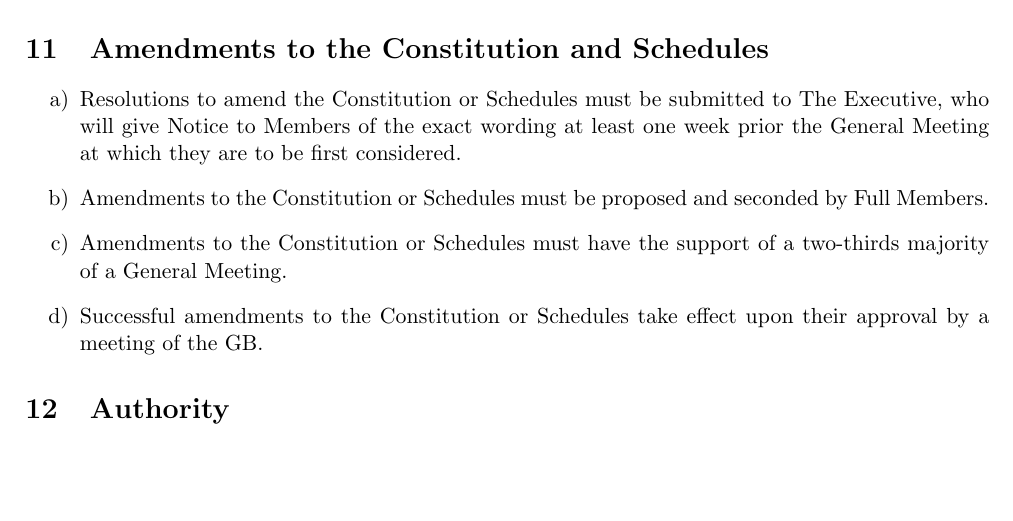
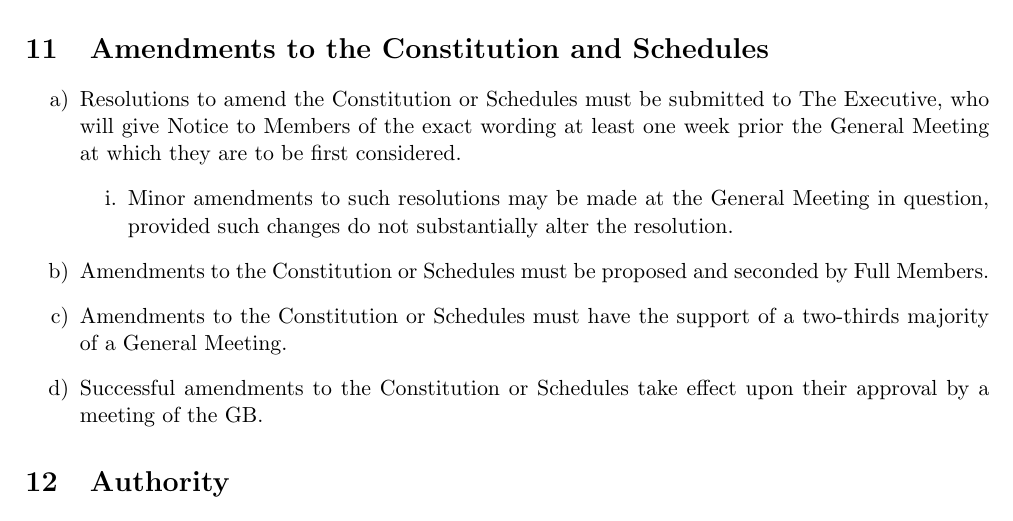
Before and after one commit to SomervilleMCR/constitution, a LaTeX document (mcr_constitution.tex): part of page 6 of 11, cut so that both start at the same text, the shorter picture padded with empty space. Compiled offline with pdfLaTeX.

Commit message:
Made allowance for constitutional amendments to be altered during a general meeting

```diff
--- a/mcr_constitution.tex
+++ b/mcr_constitution.tex
@@ -308,6 +308,9 @@ A member of The Executive or a non-Executive Representative immediately ceases t
 
 \begin{enumerate}
 	\item Resolutions to amend the Constitution or Schedules must be submitted to The Executive, who will give Notice to Members of the exact wording at least one week prior the General Meeting at which they are to be first considered.
+	\begin{enumerate}
+	    \item Minor amendments to such resolutions may be made at the General Meeting in question, provided such changes do not substantially alter the resolution.
+	\end{enumerate}
     \item Amendments to the Constitution or Schedules must be proposed and seconded by Full Members.
     \item Amendments to the Constitution or Schedules must have the support of a two-thirds majority of a General Meeting.
     \item Successful amendments to the Constitution or Schedules take effect upon their approval by a meeting of the GB.
```
